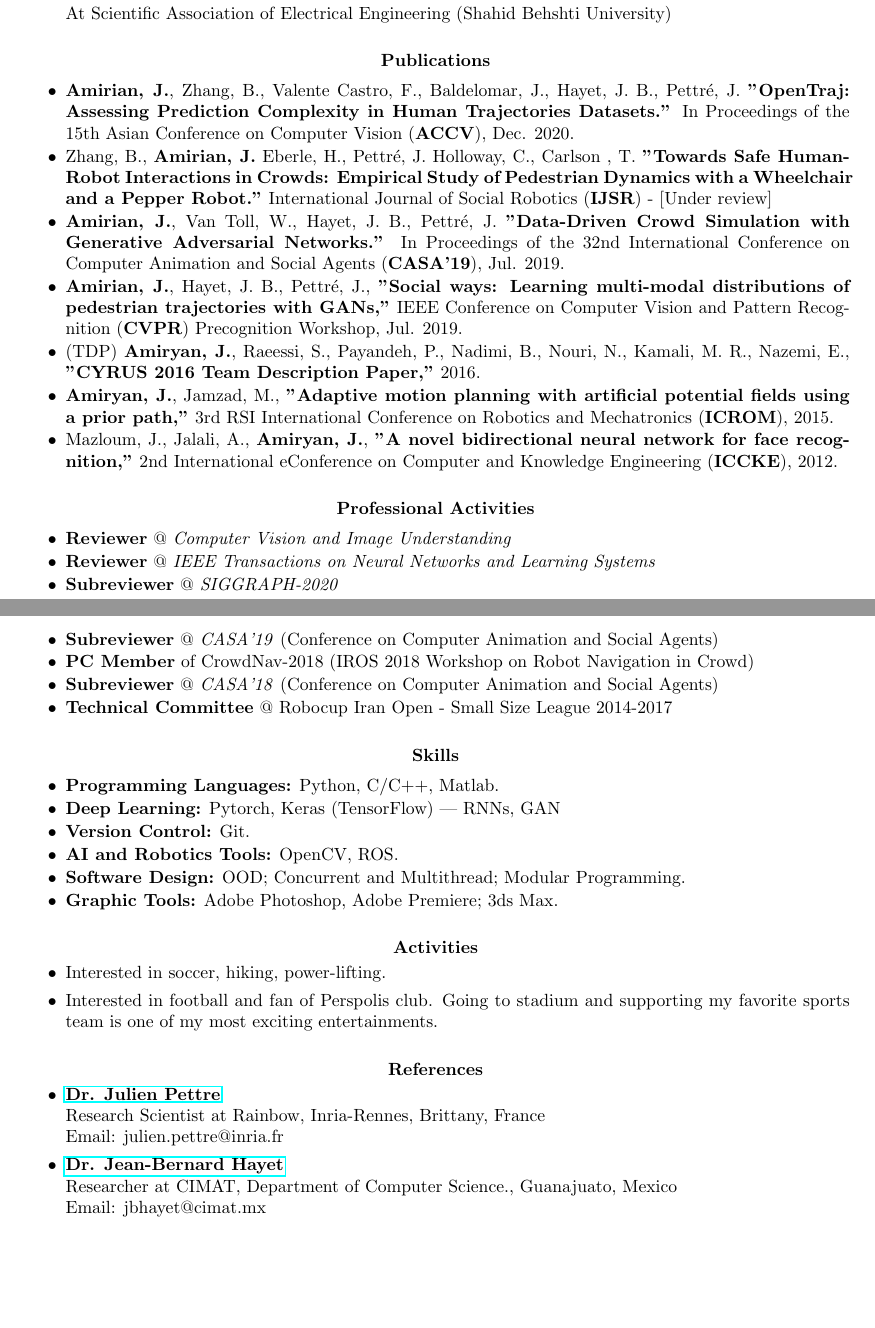
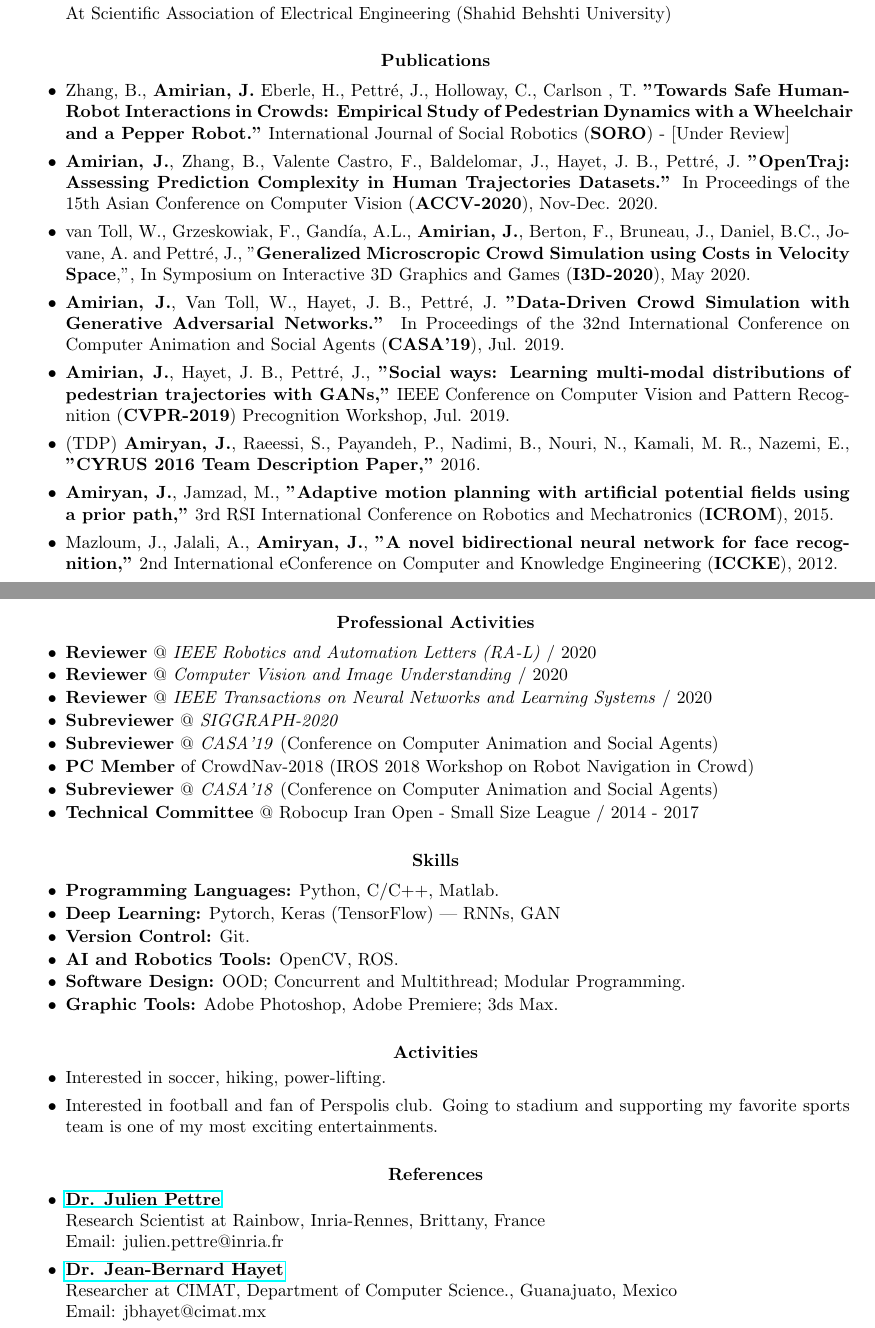
Before and after one commit to amiryanj/CV, a LaTeX CV (CV.tex): two parts of pages 2 and 3 of 3, joined at a grey line, cut so that both start at the same text, the shorter picture padded with empty space. Compiled offline with pdfLaTeX.

Commit message:
added i3d paper + review of RA-L

```diff
--- a/CV.tex
+++ b/CV.tex
@@ -136,15 +136,17 @@ At Scientific Association of Electrical Engineering (Shahid Behshti University)
 \vspace{15pt} % Gap between title and text
 %{\bf Conference Papers}\\
 
-\begin{itemize} \itemsep -1pt % Reduce space between items
+\begin{itemize} \itemsep 2pt % Reduce space between items
 
-\item {\bf Amirian, J.}, Zhang, B., Valente Castro, F., Baldelomar, J., Hayet, J. B., Pettré, J. {\bf ''OpenTraj: Assessing Prediction Complexity in Human Trajectories Datasets.''} In Proceedings of the 15th Asian Conference on Computer Vision (\textbf{ACCV}), Dec. 2020.
+\item Zhang, B., \textbf{Amirian, J.} Eberle, H., Pettr\'e, J., Holloway, C., Carlson , T. \textbf{"Towards Safe Human-Robot Interactions in Crowds: Empirical Study of Pedestrian Dynamics with a Wheelchair and a Pepper Robot."} International Journal of Social Robotics (\textbf{SORO}) - [Under Review]
 
-\item Zhang, B., \textbf{Amirian, J.} Eberle, H., Pettr\'e, J. Holloway, C., Carlson , T. \textbf{"Towards Safe Human-Robot Interactions in Crowds: Empirical Study of Pedestrian Dynamics with a Wheelchair and a Pepper Robot."} International Journal of Social Robotics (\textbf{IJSR}) - [Under review]
+\item {\bf Amirian, J.}, Zhang, B., Valente Castro, F., Baldelomar, J., Hayet, J. B., Pettré, J. {\bf ''OpenTraj: Assessing Prediction Complexity in Human Trajectories Datasets.''} In Proceedings of the 15th Asian Conference on Computer Vision (\textbf{ACCV-2020}), Nov-Dec. 2020.
+
+\item van Toll, W., Grzeskowiak, F., Gandía, A.L., \textbf{Amirian, J.}, Berton, F., Bruneau, J., Daniel, B.C., Jovane, A. and Pettré, J., ''\textbf{Generalized Microscropic Crowd Simulation using Costs in Velocity Space},'', In Symposium on Interactive 3D Graphics and Games (\textbf{I3D-2020}), May 2020.
 
 \item {\bf Amirian, J.}, Van Toll, W., Hayet, J. B., Pettré, J. {\bf ''Data-Driven Crowd Simulation with Generative Adversarial Networks.''} In Proceedings of the 32nd International Conference on Computer Animation and Social Agents (\textbf{CASA'19}), Jul. 2019.
 
-\item {\bf Amirian, J.}, Hayet, J. B., Pettré, J., {\bf ''Social ways: Learning multi-modal distributions of pedestrian trajectories with GANs,''} IEEE Conference on Computer Vision and Pattern Recognition (\textbf{CVPR}) Precognition Workshop, Jul. 2019.
+\item {\bf Amirian, J.}, Hayet, J. B., Pettré, J., {\bf ''Social ways: Learning multi-modal distributions of pedestrian trajectories with GANs,''} IEEE Conference on Computer Vision and Pattern Recognition (\textbf{CVPR-2019}) Precognition Workshop, Jul. 2019.
 
 \item (TDP) {\bf Amiryan, J.}, Raeessi, S., Payandeh, P., Nadimi, B., Nouri, N., Kamali, M. R., Nazemi, E., {\bf ''CYRUS 2016 Team Description Paper,''} 2016.
 
@@ -163,10 +165,10 @@ At Scientific Association of Electrical Engineering (Shahid Behshti University)
 
 \begin{itemize} \itemsep -1pt
 %	\item [] \textbf{Journal and Conference Reviews:}
+	\item \textbf{Reviewer} @ \textit{IEEE Robotics and Automation Letters (RA-L)} / 2020
+	\item \textbf{Reviewer} @ \textit{Computer Vision and Image Understanding} / 2020
 
-	\item \textbf{Reviewer} @ \textit{Computer Vision and Image Understanding}
-
-	\item \textbf{Reviewer} @ \textit{IEEE Transactions on Neural Networks and Learning Systems}
+	\item \textbf{Reviewer} @ \textit{IEEE Transactions on Neural Networks and Learning Systems} / 2020
 
 	\item \textbf{Subreviewer} @ \textit{SIGGRAPH-2020}
 
@@ -176,7 +178,7 @@ At Scientific Association of Electrical Engineering (Shahid Behshti University)
 
 	\item \textbf{Subreviewer} @ \textit{CASA'18} (Conference on Computer Animation and Social Agents)
 
-	\item \textbf{Technical Committee} @ Robocup Iran Open - Small Size League 2014-2017
+	\item \textbf{Technical Committee} @ Robocup Iran Open - Small Size League / 2014 - 2017
 
 \end{itemize}
 
```
Also changed, not shown: CV.pdf.
